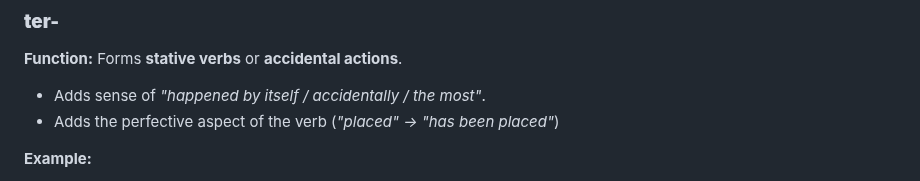
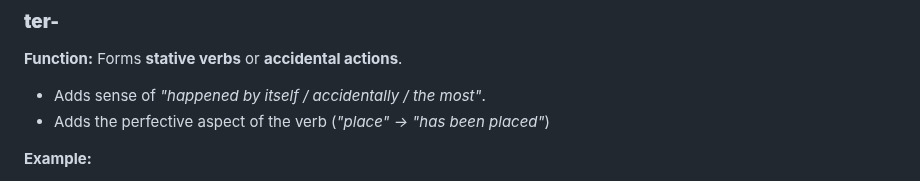
Before and after one commit to rene78/malay-grammar, a Markdown page: README.md, the part around the change. Drawn GitHub-style.

Commit message:
Minor typo fixed

```diff
--- a/README.md
+++ b/README.md
@@ -42,7 +42,7 @@ Example: berjalan (walk), bekerja (work).
 ### **ter-**
 **Function:** Forms **stative verbs** or **accidental actions**.
 - Adds sense of *"happened by itself / accidentally / the most"*.
-- Adds the perfective aspect of the verb (*"placed" → "has been placed"*)
+- Adds the perfective aspect of the verb (*"place" → "has been placed"*)
 
 **Example:**
 - *tulis* → **tertulis** (*written down, inscribed, accidentally written*)
```
